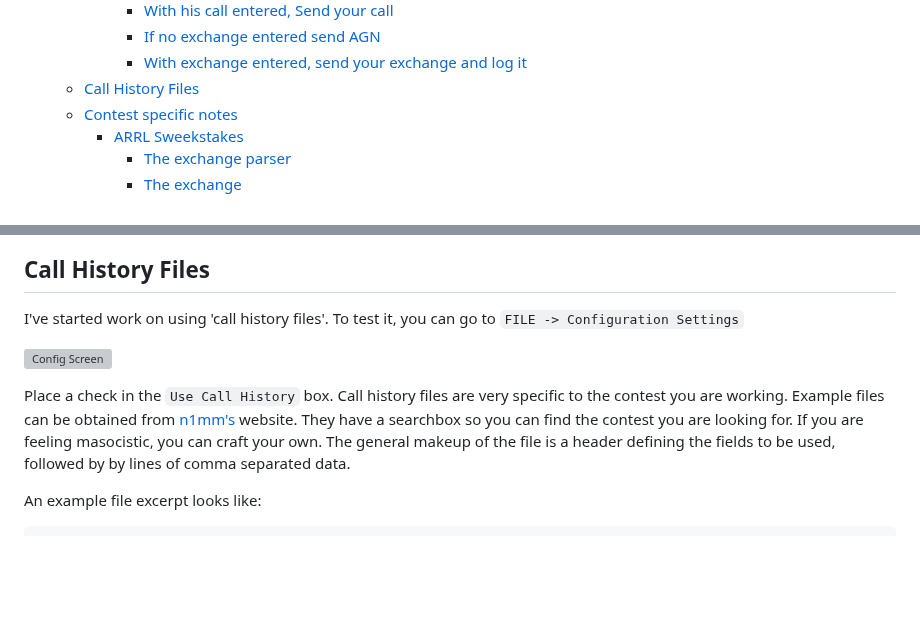
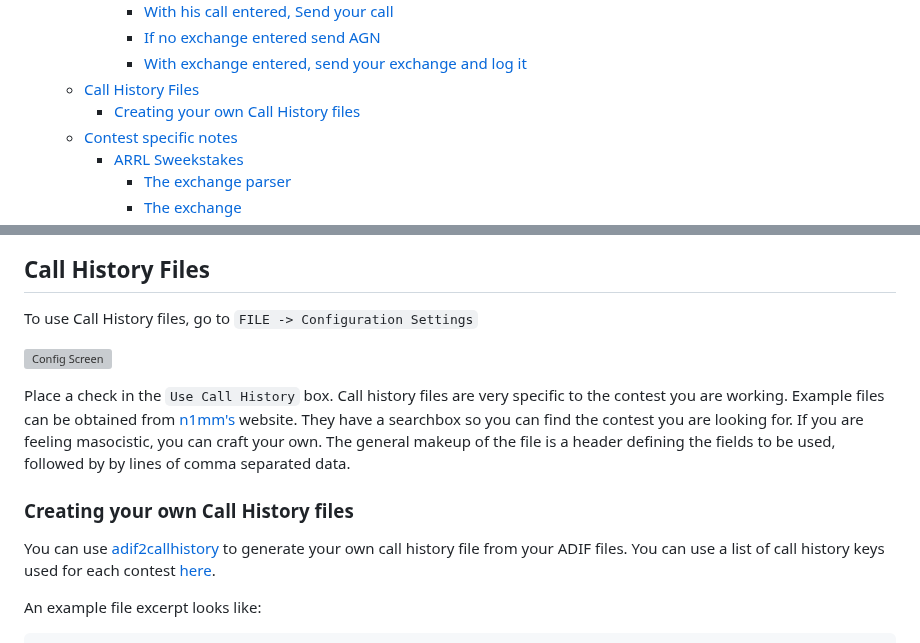
Before and after one commit to mbridak/not1mm, a Markdown page: README.md, 2 parts joined by grey strips. Drawn GitHub-style; blank space fills up the shorter version; grey boxes are pictures that could not be loaded.

Commit message:
@mbridak Add remarks on call history

```diff
--- a/README.md
+++ b/README.md
@@ -102,6 +102,7 @@
       - [If no exchange entered send AGN](#if-no-exchange-entered-send-agn)
       - [With exchange entered, send your exchange and log it](#with-exchange-entered-send-your-exchange-and-log-it)
   - [Call History Files](#call-history-files)
+    - [Creating your own Call History files](#creating-your-own-call-history-files)
   - [Contest specific notes](#contest-specific-notes)
     - [ARRL Sweekstakes](#arrl-sweekstakes)
       - [The exchange parser](#the-exchange-parser)
@@ -889,12 +890,15 @@ QRZ (for Run) or Exchange (for S&P) is sent.
 
 ## Call History Files
 
-I've started work on using 'call history files'. To test it, you can
-go to `FILE -> Configuration Settings`
+To use Call History files, go to `FILE -> Configuration Settings`
 
 ![Config Screen](https://github.com/mbridak/not1mm/raw/master/pic/configuration_options.png)
 
 Place a check in the `Use Call History` box. Call history files are very specific to the contest you are working. Example files can be obtained from [n1mm's](https://n1mmwp.hamdocs.com/mmfiles/categories/callhistory/?) website. They have a searchbox so you can find the contest you are looking for. If you are feeling masocistic, you can craft your own. The general makeup of the file is a header defining the fields to be used, followed by by lines of comma separated data.
+
+### Creating your own Call History files
+
+You can use [adif2callhistory](https://github.com/mbridak/adif2callhistory) to generate your own call history file from your ADIF files. You can use a list of call history keys used for each contest [here](https://github.com/mbridak/not1mm/blob/master/call_history_keys.md).
 
 An example file excerpt looks like:
 
```
